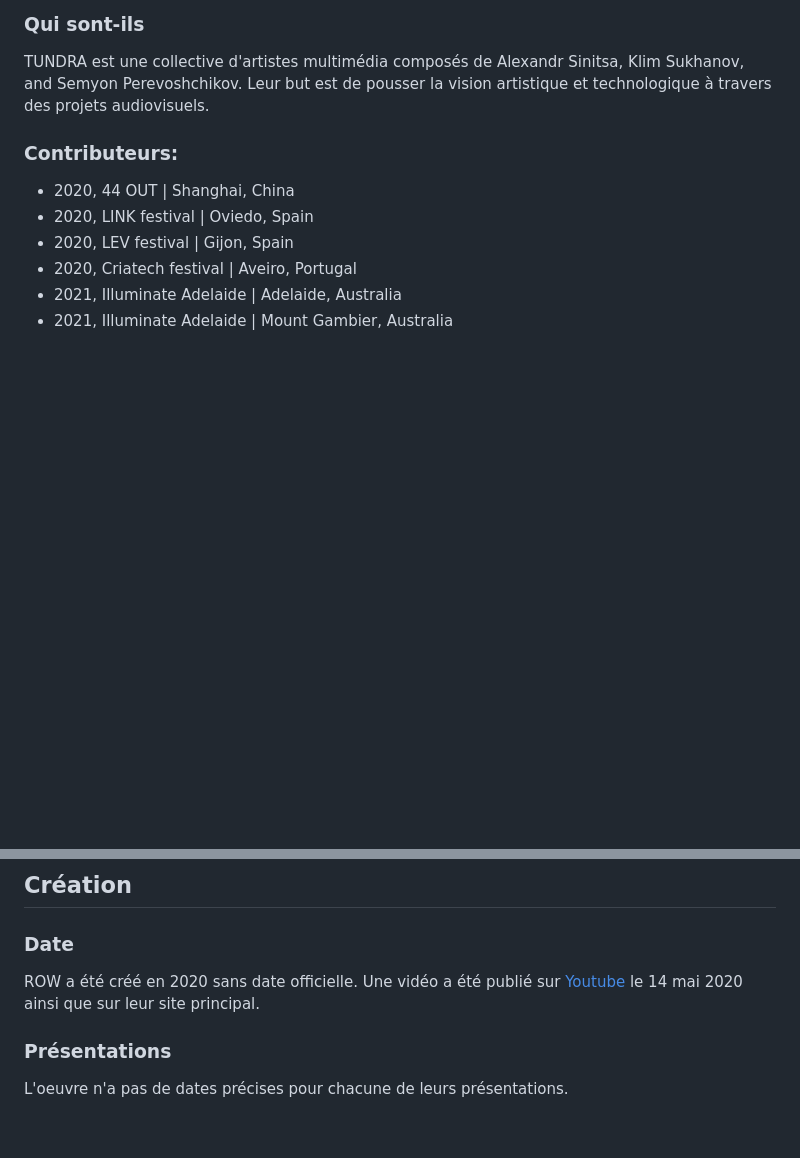
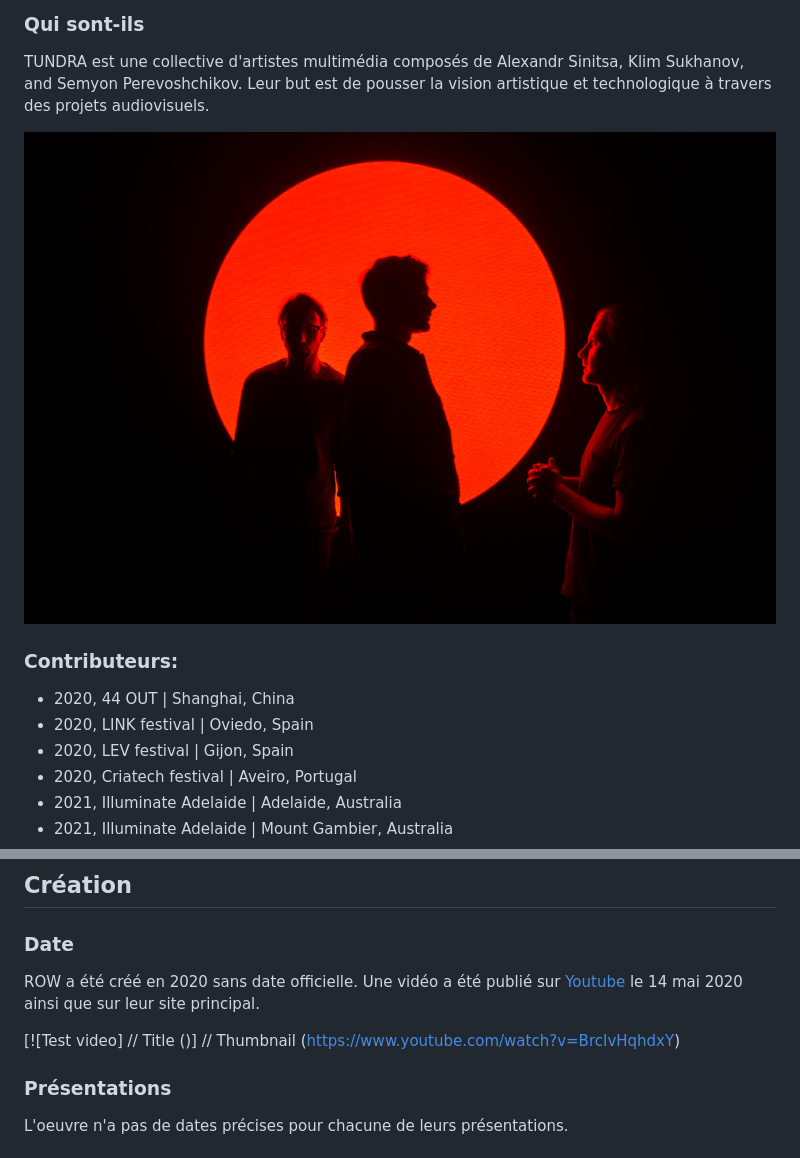
Before and after one commit to KenzaElHarrif/presentation_kenz, a Markdown page: README.md, 2 parts joined by grey strips. Rendered like a GitHub page; blank space fills up the shorter version.

Commit message:
test d'ajout de photo

```diff
--- a/README.md
+++ b/README.md
@@ -4,6 +4,8 @@
 ### Qui sont-ils
 TUNDRA est une collective d'artistes multimédia composés de Alexandr Sinitsa, Klim Sukhanov, and Semyon Perevoshchikov.
 Leur but est de pousser la vision artistique et technologique à travers des projets audiovisuels.
+
+![Test](/assets/TUNDRA_team.jpg)
 
 ### Contributeurs:
 - 2020, 44 OUT | Shanghai, China
@@ -19,6 +21,10 @@ Leur but est de pousser la vision artistique et technologique à travers des pro
 
  ### Date
  ROW a été créé en 2020 sans date officielle. Une vidéo a été publié sur [Youtube](https://www.youtube.com/watch?v=BrcIvHqhdxY) le 14 mai 2020 ainsi que sur leur site principal.
+
+ [![Test video]          // Title
+()] // Thumbnail
+(https://www.youtube.com/watch?v=BrcIvHqhdxY)
 
  ### Présentations
  L'oeuvre n'a pas de dates précises pour chacune de leurs présentations.
```
